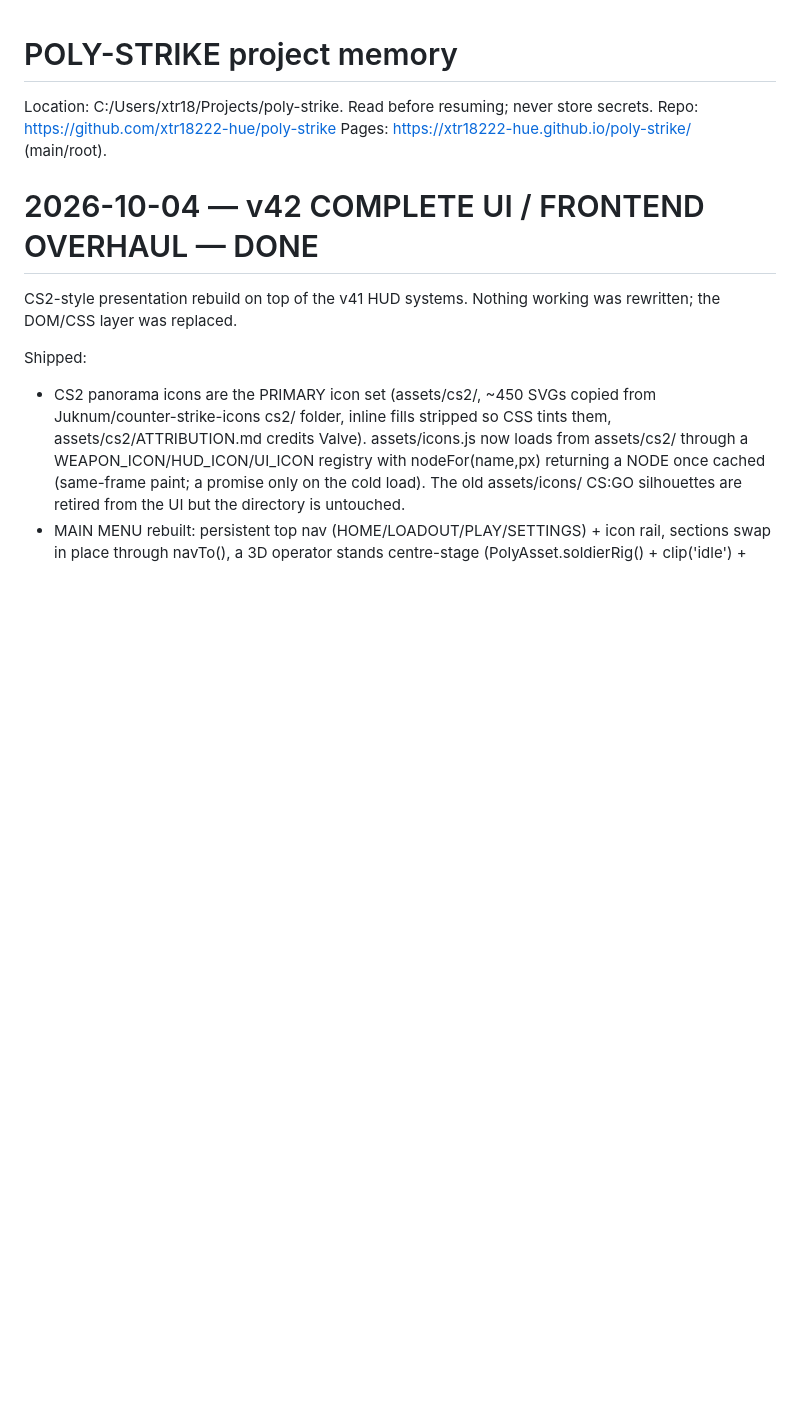
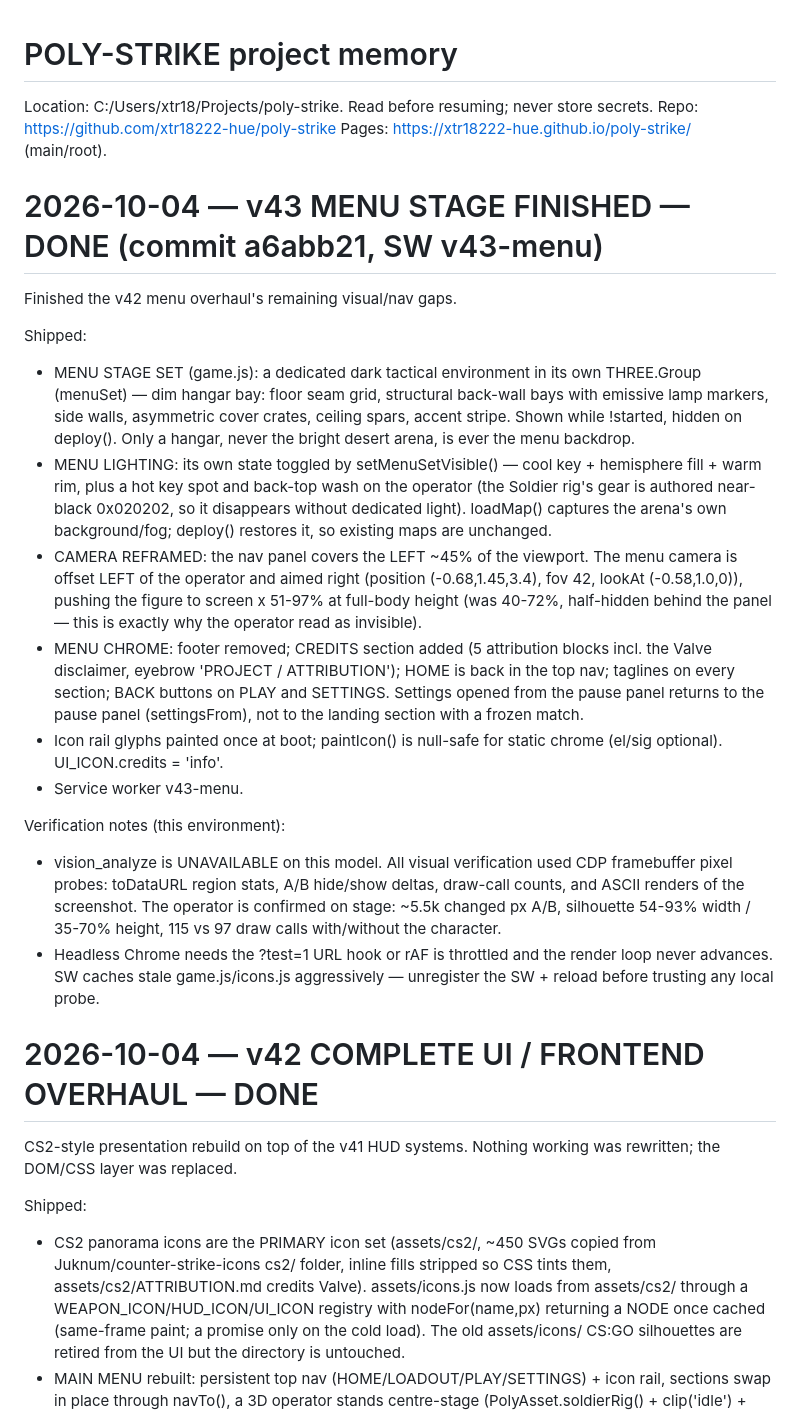
Before and after one commit to xtr18222-hue/poly-strike, a Markdown page: MEMORY.md, the part around the change. GitHub-like rendering; blank space fills up the shorter version.

Commit message:
memory: v43 menu stage shipped

```diff
--- a/MEMORY.md
+++ b/MEMORY.md
@@ -3,6 +3,46 @@
 Location: C:/Users/xtr18/Projects/poly-strike. Read before resuming; never store secrets.
 Repo: https://github.com/xtr18222-hue/poly-strike
 Pages: https://xtr18222-hue.github.io/poly-strike/ (main/root).
+
+
+2026-10-04 — v43 MENU STAGE FINISHED — DONE (commit a6abb21, SW v43-menu)
+======================================================================
+Finished the v42 menu overhaul's remaining visual/nav gaps.
+
+Shipped:
+- MENU STAGE SET (game.js): a dedicated dark tactical environment in its own
+  THREE.Group (menuSet) — dim hangar bay: floor seam grid, structural back-wall
+  bays with emissive lamp markers, side walls, asymmetric cover crates, ceiling
+  spars, accent stripe. Shown while !started, hidden on deploy(). Only a
+  hangar, never the bright desert arena, is ever the menu backdrop.
+- MENU LIGHTING: its own state toggled by setMenuSetVisible() — cool key +
+  hemisphere fill + warm rim, plus a hot key spot and back-top wash on the
+  operator (the Soldier rig's gear is authored near-black 0x020202, so it
+  disappears without dedicated light). loadMap() captures the arena's own
+  background/fog; deploy() restores it, so existing maps are unchanged.
+- CAMERA REFRAMED: the nav panel covers the LEFT ~45% of the viewport. The
+  menu camera is offset LEFT of the operator and aimed right
+  (position (-0.68,1.45,3.4), fov 42, lookAt (-0.58,1.0,0)), pushing the
+  figure to screen x 51-97% at full-body height (was 40-72%, half-hidden
+  behind the panel — this is exactly why the operator read as invisible).
+- MENU CHROME: footer removed; CREDITS section added (5 attribution blocks
+  incl. the Valve disclaimer, eyebrow 'PROJECT / ATTRIBUTION'); HOME is back
+  in the top nav; taglines on every section; BACK buttons on PLAY and
+  SETTINGS. Settings opened from the pause panel returns to the pause panel
+  (settingsFrom), not to the landing section with a frozen match.
+- Icon rail glyphs painted once at boot; paintIcon() is null-safe for static
+  chrome (el/sig optional). UI_ICON.credits = 'info'.
+- Service worker v43-menu.
+
+Verification notes (this environment):
+- vision_analyze is UNAVAILABLE on this model. All visual verification used
+  CDP framebuffer pixel probes: toDataURL region stats, A/B hide/show deltas,
+  draw-call counts, and ASCII renders of the screenshot. The operator is
+  confirmed on stage: ~5.5k changed px A/B, silhouette 54-93% width /
+  35-70% height, 115 vs 97 draw calls with/without the character.
+- Headless Chrome needs the ?test=1 URL hook or rAF is throttled and the
+  render loop never advances. SW caches stale game.js/icons.js aggressively —
+  unregister the SW + reload before trusting any local probe.
 
 
 2026-10-04 — v42 COMPLETE UI / FRONTEND OVERHAUL — DONE
```
